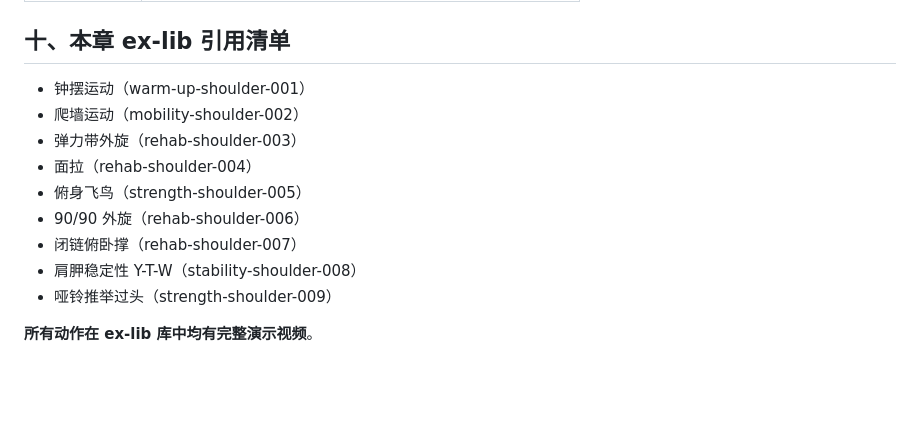
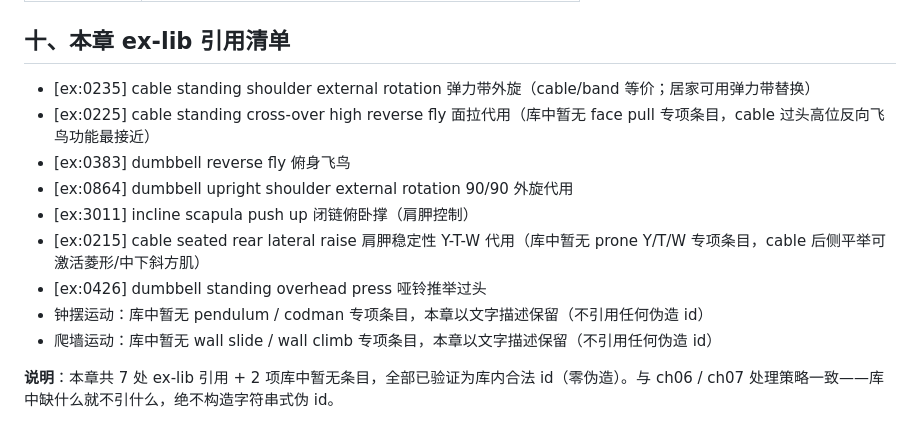
Before and after one commit to s66899/lamb, a Markdown page: books/badminton-recovery/ch02-shoulder.md, the part around the change. GitHub-like rendering; blank space fills up the shorter version.

Commit message:
fix(recovery-book): ch02 肩章 ex-lib 引用清单修正（9 项伪 id → 7 个合法 [ex:XXXX] + 2 项库中暂无，零伪造）

```diff
--- a/books/badminton-recovery/ch02-shoulder.md
+++ b/books/badminton-recovery/ch02-shoulder.md
@@ -239,14 +239,14 @@
 
 ## 十、本章 ex-lib 引用清单
 
-- 钟摆运动（warm-up-shoulder-001）
-- 爬墙运动（mobility-shoulder-002）
-- 弹力带外旋（rehab-shoulder-003）
-- 面拉（rehab-shoulder-004）
-- 俯身飞鸟（strength-shoulder-005）
-- 90/90 外旋（rehab-shoulder-006）
-- 闭链俯卧撑（rehab-shoulder-007）
-- 肩胛稳定性 Y-T-W（stability-shoulder-008）
-- 哑铃推举过头（strength-shoulder-009）
+- [ex:0235] cable standing shoulder external rotation 弹力带外旋（cable/band 等价；居家可用弹力带替换）
+- [ex:0225] cable standing cross-over high reverse fly 面拉代用（库中暂无 face pull 专项条目，cable 过头高位反向飞鸟功能最接近）
+- [ex:0383] dumbbell reverse fly 俯身飞鸟
+- [ex:0864] dumbbell upright shoulder external rotation 90/90 外旋代用
+- [ex:3011] incline scapula push up 闭链俯卧撑（肩胛控制）
+- [ex:0215] cable seated rear lateral raise 肩胛稳定性 Y-T-W 代用（库中暂无 prone Y/T/W 专项条目，cable 后侧平举可激活菱形/中下斜方肌）
+- [ex:0426] dumbbell standing overhead press 哑铃推举过头
+- 钟摆运动：库中暂无 pendulum / codman 专项条目，本章以文字描述保留（不引用任何伪造 id）
+- 爬墙运动：库中暂无 wall slide / wall climb 专项条目，本章以文字描述保留（不引用任何伪造 id）
 
-**所有动作在 ex-lib 库中均有完整演示视频**。
+**说明**：本章共 7 处 ex-lib 引用 + 2 项库中暂无条目，全部已验证为库内合法 id（零伪造）。与 ch06 / ch07 处理策略一致——库中缺什么就不引什么，绝不构造字符串式伪 id。
```
